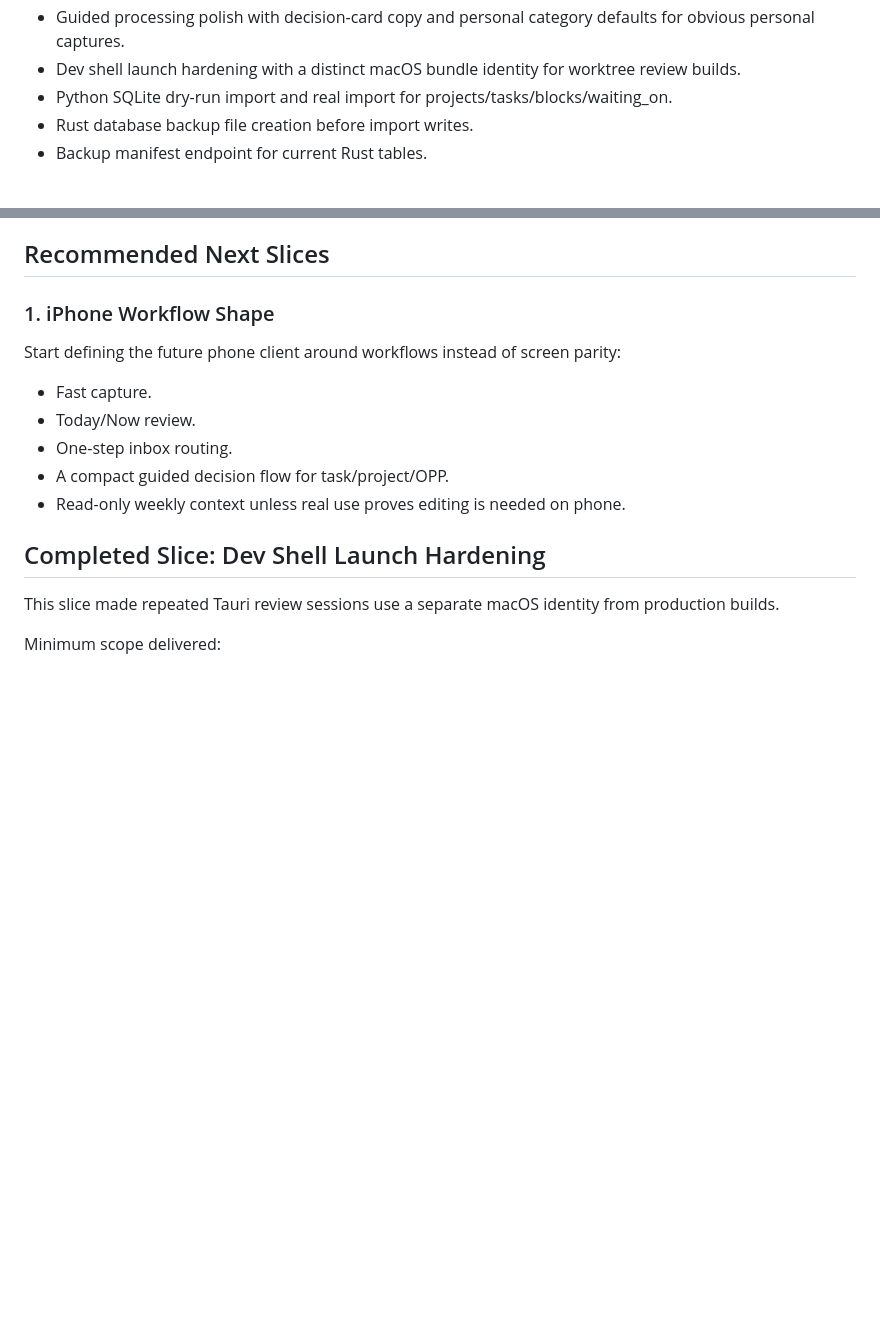
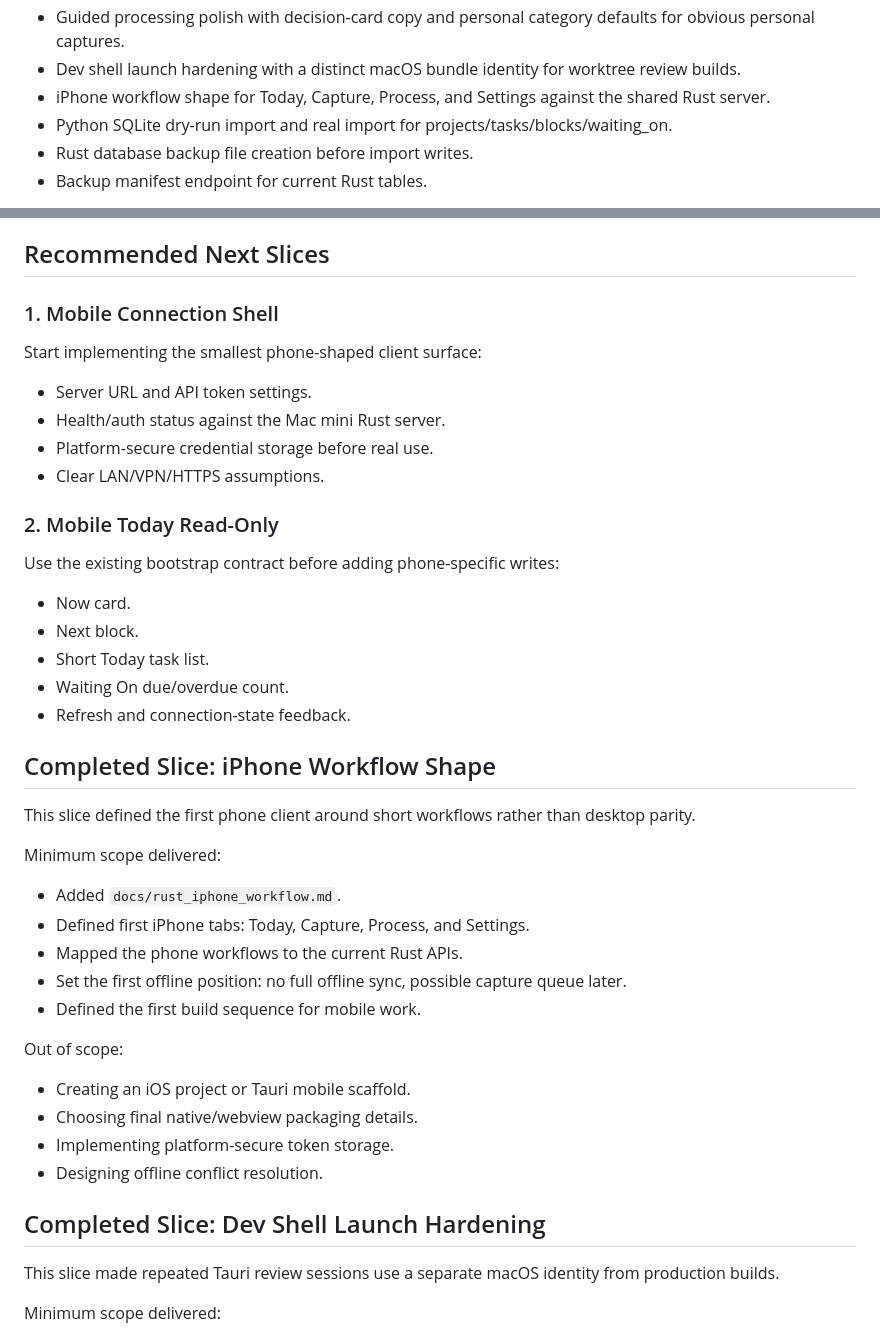
Before and after one commit to radicalmove/start-finishing-organiser, a Markdown page: docs/rust_rewrite_parity_review.md, 2 parts joined by grey strips. Rendered like a GitHub page; blank space fills up the shorter version.

Commit message:
docs: define iphone workflow shape

```diff
--- a/docs/rust_rewrite_parity_review.md
+++ b/docs/rust_rewrite_parity_review.md
@@ -24,6 +24,7 @@ The Rust branch currently has:
 - Connected-state shell polish with reduced chrome and success/undo feedback for reversible inbox actions.
 - Guided processing polish with decision-card copy and personal category defaults for obvious personal captures.
 - Dev shell launch hardening with a distinct macOS bundle identity for worktree review builds.
+- iPhone workflow shape for Today, Capture, Process, and Settings against the shared Rust server.
 - Python SQLite dry-run import and real import for projects/tasks/blocks/waiting_on.
 - Rust database backup file creation before import writes.
 - Backup manifest endpoint for current Rust tables.
@@ -64,15 +65,43 @@ The iPhone client should be reviewed against these same workflows. It should not
 
 ## Recommended Next Slices
 
-### 1. iPhone Workflow Shape
+### 1. Mobile Connection Shell
 
-Start defining the future phone client around workflows instead of screen parity:
+Start implementing the smallest phone-shaped client surface:
 
-- Fast capture.
-- Today/Now review.
-- One-step inbox routing.
-- A compact guided decision flow for task/project/OPP.
-- Read-only weekly context unless real use proves editing is needed on phone.
+- Server URL and API token settings.
+- Health/auth status against the Mac mini Rust server.
+- Platform-secure credential storage before real use.
+- Clear LAN/VPN/HTTPS assumptions.
+
+### 2. Mobile Today Read-Only
+
+Use the existing bootstrap contract before adding phone-specific writes:
+
+- Now card.
+- Next block.
+- Short Today task list.
+- Waiting On due/overdue count.
+- Refresh and connection-state feedback.
+
+## Completed Slice: iPhone Workflow Shape
+
+This slice defined the first phone client around short workflows rather than desktop parity.
+
+Minimum scope delivered:
+
+- Added `docs/rust_iphone_workflow.md`.
+- Defined first iPhone tabs: Today, Capture, Process, and Settings.
+- Mapped the phone workflows to the current Rust APIs.
+- Set the first offline position: no full offline sync, possible capture queue later.
+- Defined the first build sequence for mobile work.
+
+Out of scope:
+
+- Creating an iOS project or Tauri mobile scaffold.
+- Choosing final native/webview packaging details.
+- Implementing platform-secure token storage.
+- Designing offline conflict resolution.
 
 ## Completed Slice: Dev Shell Launch Hardening
 
```
Also changed, not shown: docs/rust_iphone_workflow.md (added, +161 -0 lines), docs/rust_rewrite.md (+2 -1 lines).
